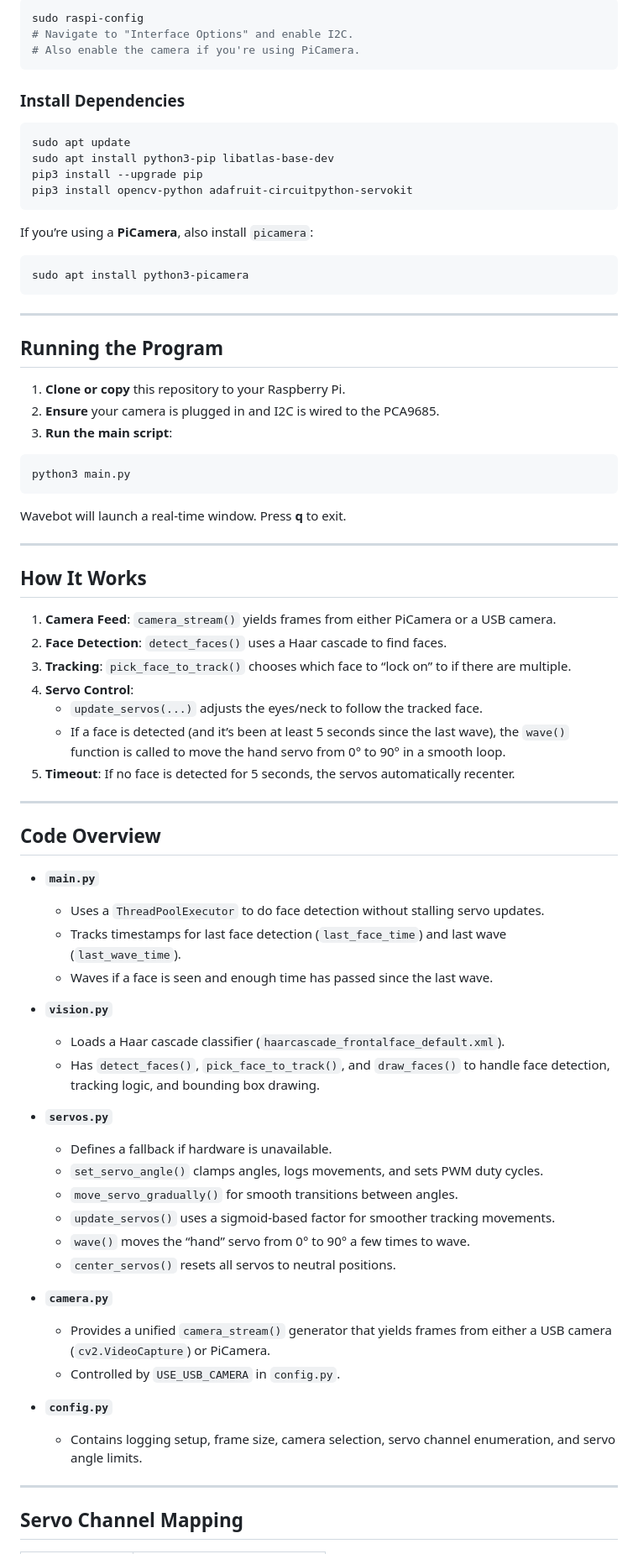
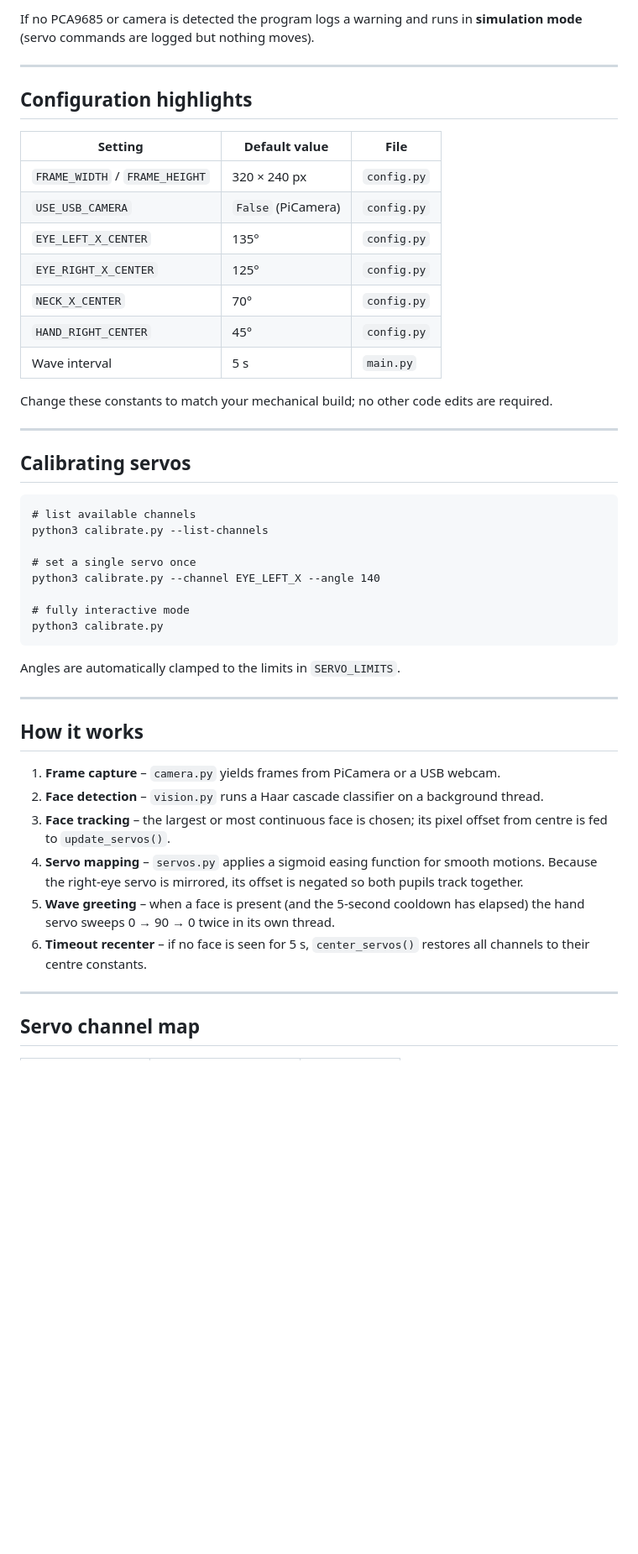
Before and after one commit to Jscina/Wavebot, a Markdown page: README.md, the part around one of its changes. Shown at 84% size. Drawn GitHub-style; blank space fills up the shorter version.

````diff
--- a/README.md
+++ b/README.md
@@ -73,84 +47,49 @@ wavebot/
 
-```bash
-sudo raspi-config
-# Navigate to "Interface Options" and enable I2C.
-# Also enable the camera if you're using PiCamera.
-```
-
-### Install Dependencies
-
-```bash
-sudo apt update
-sudo apt install python3-pip libatlas-base-dev
-pip3 install --upgrade pip
-pip3 install opencv-python adafruit-circuitpython-servokit
-```
-
-If you’re using a **PiCamera**, also install `picamera`:
-
-```bash
-sudo apt install python3-picamera
-```
+If no PCA9685 or camera is detected the program logs a warning and runs in **simulation mode** (servo commands are logged but nothing moves).
 
 ---
 
-## Running the Program
+## Configuration highlights
 
-1. **Clone or copy** this repository to your Raspberry Pi.
-2. **Ensure** your camera is plugged in and I2C is wired to the PCA9685.
-3. **Run the main script**:
+| Setting                        | Default value      | File        |
+| ------------------------------ | ------------------ | ----------- |
+| `FRAME_WIDTH` / `FRAME_HEIGHT` | 320 × 240 px       | `config.py` |
+| `USE_USB_CAMERA`               | `False` (PiCamera) | `config.py` |
+| `EYE_LEFT_X_CENTER`            | 135°               | `config.py` |
+| `EYE_RIGHT_X_CENTER`           | 125°               | `config.py` |
+| `NECK_X_CENTER`                | 70°                | `config.py` |
+| `HAND_RIGHT_CENTER`            | 45°                | `config.py` |
+| Wave interval                  | 5 s                | `main.py`   |
 
-```bash
-python3 main.py
-```
-
-Wavebot will launch a real-time window. Press **q** to exit.
+Change these constants to match your mechanical build; no other code edits are required.
 
 ---
 
-## How It Works
+## Calibrating servos
 
-1. **Camera Feed**: `camera_stream()` yields frames from either PiCamera or a USB camera.
-2. **Face Detection**: `detect_faces()` uses a Haar cascade to find faces.
-3. **Tracking**: `pick_face_to_track()` chooses which face to “lock on” to if there are multiple.
-4. **Servo Control**:
-   - `update_servos(...)` adjusts the eyes/neck to follow the tracked face.
-   - If a face is detected (and it’s been at least 5 seconds since the last wave), the `wave()` function is called to move the hand servo from 0° to 90° in a smooth loop.
-5. **Timeout**: If no face is detected for 5 seconds, the servos automatically recenter.
+    # list available channels
+    python3 calibrate.py --list-channels
+
+    # set a single servo once
+    python3 calibrate.py --channel EYE_LEFT_X --angle 140
+
+    # fully interactive mode
+    python3 calibrate.py
+
+Angles are automatically clamped to the limits in `SERVO_LIMITS`.
 
 ---
 
-## Code Overview
+## How it works
 
-- **`main.py`**
-
-  - Uses a `ThreadPoolExecutor` to do face detection without stalling servo updates.
-  - Tracks timestamps for last face detection (`last_face_time`) and last wave (`last_wave_time`).
-  - Waves if a face is seen and enough time has passed since the last wave.
-
-- **`vision.py`**
-
-  - Loads a Haar cascade classifier (`haarcascade_frontalface_default.xml`).
-  - Has `detect_faces()`, `pick_face_to_track()`, and `draw_faces()` to handle face detection, tracking logic, and bounding box drawing.
-
-- **`servos.py`**
-
-  - Defines a fallback if hardware is unavailable.
-  - `set_servo_angle()` clamps angles, logs movements, and sets PWM duty cycles.
-  - `move_servo_gradually()` for smooth transitions between angles.
-  - `update_servos()` uses a sigmoid-based factor for smoother tracking movements.
-  - `wave()` moves the “hand” servo from 0° to 90° a few times to wave.
-  - `center_servos()` resets all servos to neutral positions.
-
-- **`camera.py`**
-
-  - Provides a unified `camera_stream()` generator that yields frames from either a USB camera (`cv2.VideoCapture`) or PiCamera.
-  - Controlled by `USE_USB_CAMERA` in `config.py`.
-
-- **`config.py`**
-  - Contains logging setup, frame size, camera selection, servo channel enumeration, and servo angle limits.
+1. **Frame capture** – `camera.py` yields frames from PiCamera or a USB webcam.
+2. **Face detection** – `vision.py` runs a Haar cascade classifier on a background thread.
+3. **Face tracking** – the largest or most continuous face is chosen; its pixel offset from centre is fed to `update_servos()`.
+4. **Servo mapping** – `servos.py` applies a sigmoid easing function for smooth motions. Because the right‑eye servo is mirrored, its offset is negated so both pupils track together.
+5. **Wave greeting** – when a face is present (and the 5‑second cooldown has elapsed) the hand servo sweeps 0 → 90 → 0 twice in its own thread.
+6. **Timeout recenter** – if no face is seen for 5 s, `center_servos()` restores all channels to their centre constants.
 
 ---
 
-## Servo Channel Mapping
+## Servo channel map
 
````
Also changed, not shown: other parts of README.md (+49 -87 lines).
